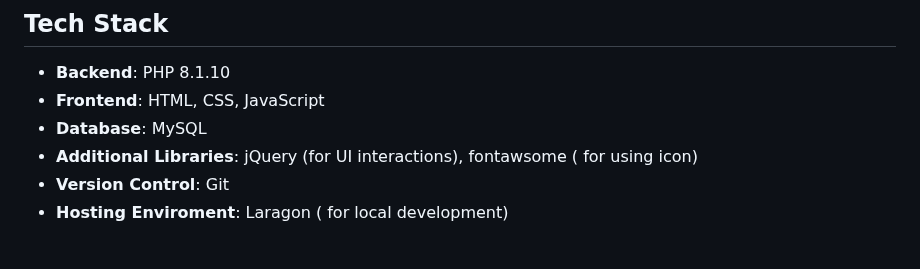
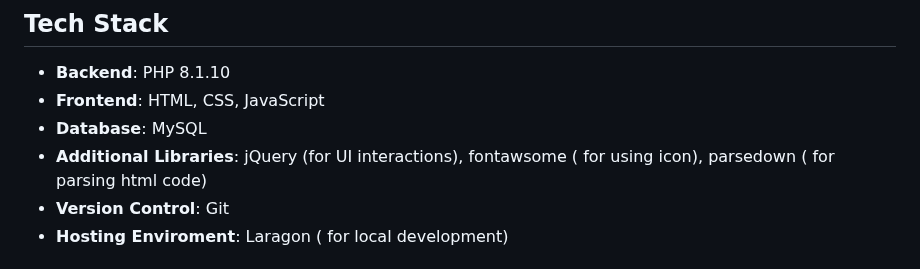
Before and after one commit to Gianguyen1234/PHP_WEB_ECOMMERCIAL, a Markdown page: README.md, the part around the change. Drawn GitHub-style.

```diff
--- a/README.md
+++ b/README.md
@@ -26,7 +26,7 @@ The system includes features like user authentication, order management, product
 - **Backend**: PHP 8.1.10
 - **Frontend**: HTML, CSS, JavaScript
 - **Database**: MySQL
-- **Additional Libraries**: jQuery (for UI interactions), fontawsome ( for using icon)
+- **Additional Libraries**: jQuery (for UI interactions), fontawsome ( for using icon), parsedown ( for parsing html code)
 - **Version Control**: Git
 - **Hosting Enviroment**: Laragon ( for local development)
 
```
